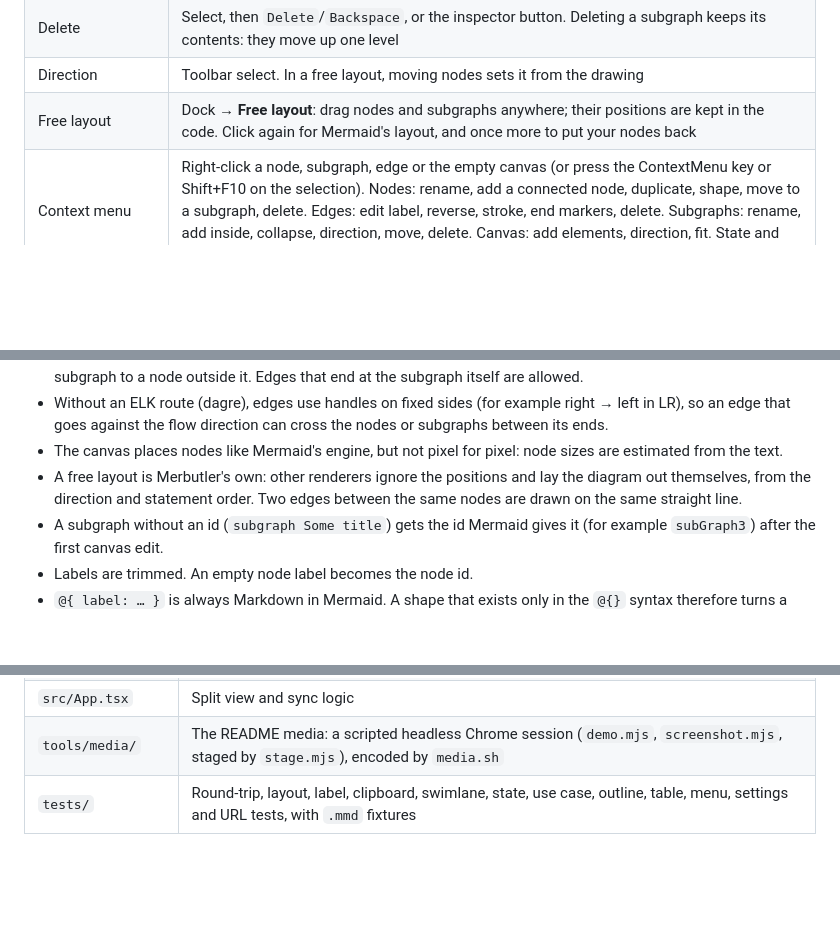
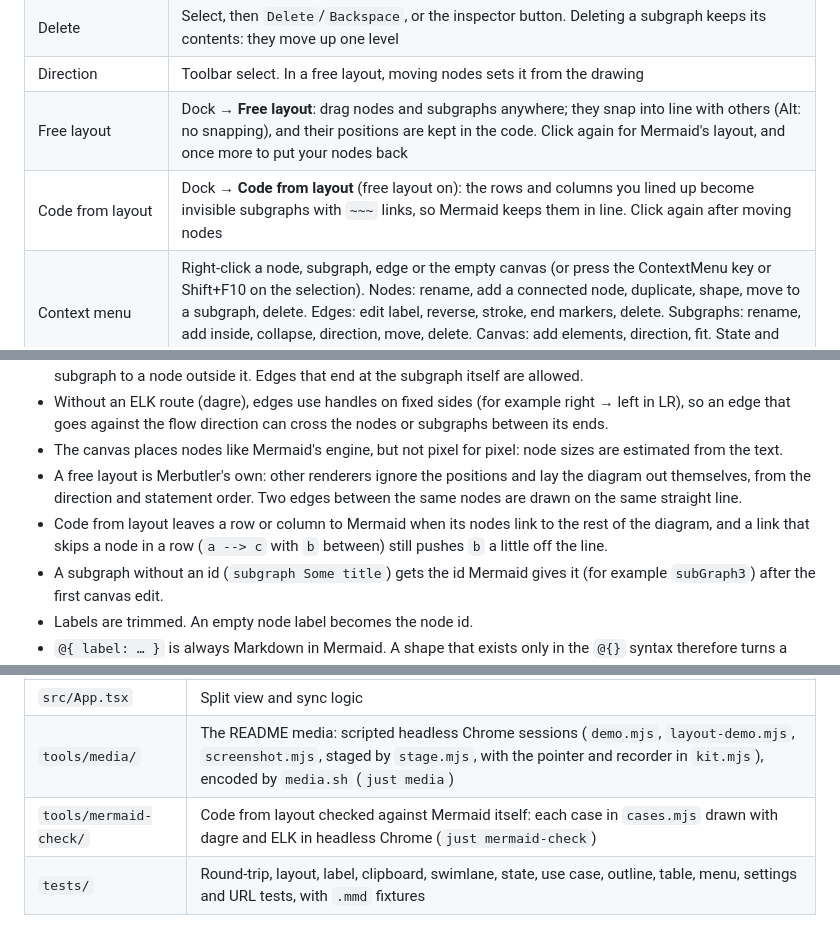
Before and after one commit to dellambrogio/merbutler, a Markdown page: README.md, 3 parts joined by grey strips. Rendered like a GitHub page; blank space fills up the shorter version.

```diff
--- a/README.md
+++ b/README.md
@@ -209,7 +225,8 @@ window does not see them.
 | Style classes | Dock → **Classes**: every `classDef` with a preview and how many elements use it. Create, rename, edit (same controls as above) and delete classes; rename and delete update every element. With elements selected, **＋ / −** adds or removes a class on them. In the inspector, the class chips do the same for one element |
 | Delete | Select, then `Delete`/`Backspace`, or the inspector button. Deleting a subgraph keeps its contents: they move up one level |
 | Direction | Toolbar select. In a free layout, moving nodes sets it from the drawing |
-| Free layout | Dock → **Free layout**: drag nodes and subgraphs anywhere; their positions are kept in the code. Click again for Mermaid's layout, and once more to put your nodes back |
+| Free layout | Dock → **Free layout**: drag nodes and subgraphs anywhere; they snap into line with others (Alt: no snapping), and their positions are kept in the code. Click again for Mermaid's layout, and once more to put your nodes back |
+| Code from layout | Dock → **Code from layout** (free layout on): the rows and columns you lined up become invisible subgraphs with `~~~` links, so Mermaid keeps them in line. Click again after moving nodes |
 | Context menu | Right-click a node, subgraph, edge or the empty canvas (or press the ContextMenu key or Shift+F10 on the selection). Nodes: rename, add a connected node, duplicate, shape, move to a subgraph, delete. Edges: edit label, reverse, stroke, end markers, delete. Subgraphs: rename, add inside, collapse, direction, move, delete. Canvas: add elements, direction, fit. State and use case diagrams get their own entries (next state, type, `[*]`, notes, relations) |
 
 ## Every diagram type
@@ -286,6 +303,8 @@ deleting those parts. Today every example in the Gallery is editable, and none l
 - The canvas places nodes like Mermaid's engine, but not pixel for pixel: node sizes are estimated from the text.
 - A free layout is Merbutler's own: other renderers ignore the positions and lay the diagram out themselves, from the
   direction and statement order. Two edges between the same nodes are drawn on the same straight line.
+- Code from layout leaves a row or column to Mermaid when its nodes link to the rest of the diagram, and a link that
+  skips a node in a row (`a --> c` with `b` between) still pushes `b` a little off the line.
 - A subgraph without an id (`subgraph Some title`) gets the id Mermaid gives it (for example `subGraph3`)
   after the first canvas edit.
 - Labels are trimmed. An empty node label becomes the node id.
@@ -332,7 +351,8 @@ The code is grouped by diagram type where it is specific to one, and by concern
 | `src/sidebar/` | The sidebar panels: Code (`CodeEditor.tsx`, its toolbar `CodeToolbar.tsx`), Syntax (`SyntaxPanel.tsx`), Explorer (`Explorer.tsx`, storage and folders in `src/core/library.ts`), Gallery (`GalleryNav.tsx`), and their collapsible frame (`PanelSection.tsx`) |
 | `src/panels/` | The floating panels, on one frame (`Panel.tsx`): node, edge, selection (`inspectors/` by diagram type), Diagram, Style classes, Palettes, and the About and Settings windows (versions come from `package.json` through `vite.config.ts`); moving and resizing (`draggablePanels.ts`) |
 | `src/App.tsx` | Split view and sync logic |
-| `tools/media/` | The README media: a scripted headless Chrome session (`demo.mjs`, `screenshot.mjs`, staged by `stage.mjs`), encoded by `media.sh` |
+| `tools/media/` | The README media: scripted headless Chrome sessions (`demo.mjs`, `layout-demo.mjs`, `screenshot.mjs`, staged by `stage.mjs`, with the pointer and recorder in `kit.mjs`), encoded by `media.sh` (`just media`) |
+| `tools/mermaid-check/` | Code from layout checked against Mermaid itself: each case in `cases.mjs` drawn with dagre and ELK in headless Chrome (`just mermaid-check`) |
 | `tests/` | Round-trip, layout, label, clipboard, swimlane, state, use case, outline, table, menu, settings and URL tests, with `.mmd` fixtures |
 
 ## Versions and release notes
```
Also changed, not shown: other parts of README.md (+18 -2 lines), CHANGELOG.md (+5 -0 lines), docs/screenshot-dark.png, docs/screenshot-light.png, 15 other files.
